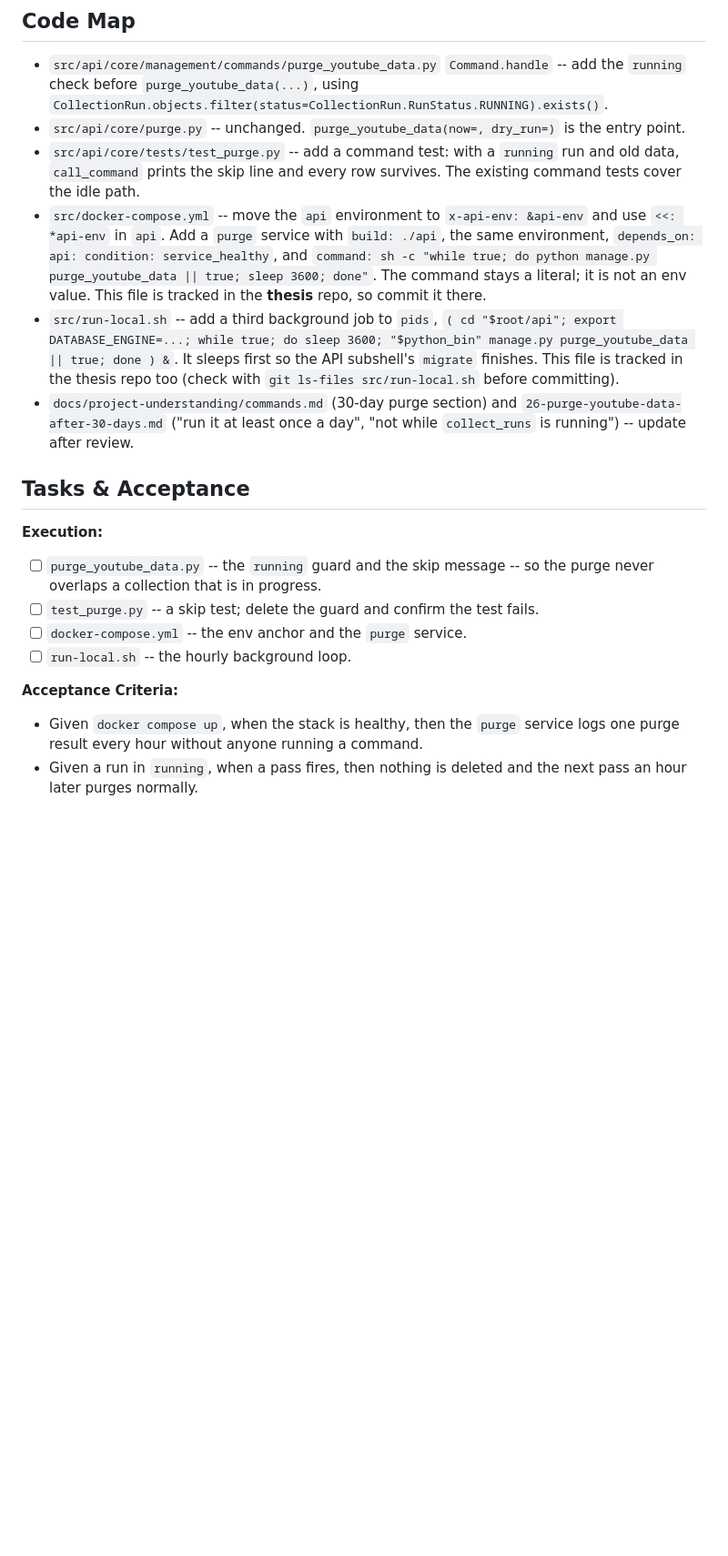
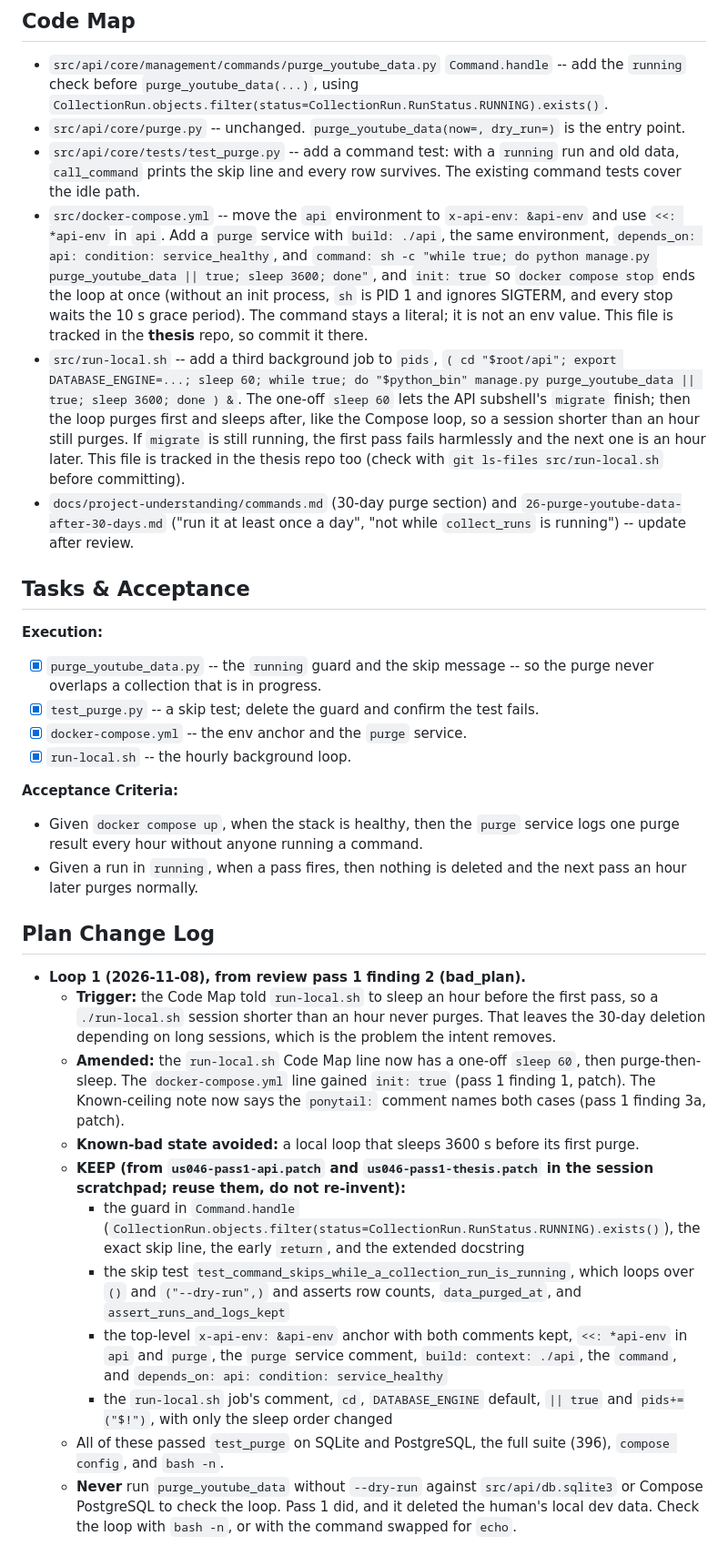
Before and after one commit to LONG-TERM-EFFECTS-OF-SUFFERING/thesis, a Markdown page: _bmad-output/initiative-opentube-insights/plan-us-046-purge-youtube-data-automatically.md, the part around one of its changes. Shown at 91% size. Drawn GitHub-style; blank space fills up the shorter version.

Commit message:
chore(bmad): record the US-046 build and its two reviews
Co-Authored-By: Claude Opus 5.5 <noreply@anthropic.com>

```diff
--- a/_bmad-output/initiative-opentube-insights/plan-us-046-purge-youtube-data-automatically.md
+++ b/_bmad-output/initiative-opentube-insights/plan-us-046-purge-youtube-data-automatically.md
@@ -51,19 +51,33 @@ context: []
 - `src/api/core/management/commands/purge_youtube_data.py` `Command.handle` -- add the `running` check before `purge_youtube_data(...)`, using `CollectionRun.objects.filter(status=CollectionRun.RunStatus.RUNNING).exists()`.
 - `src/api/core/purge.py` -- unchanged. `purge_youtube_data(now=, dry_run=)` is the entry point.
 - `src/api/core/tests/test_purge.py` -- add a command test: with a `running` run and old data, `call_command` prints the skip line and every row survives. The existing command tests cover the idle path.
-- `src/docker-compose.yml` -- move the `api` environment to `x-api-env: &api-env` and use `<<: *api-env` in `api`. Add a `purge` service with `build: ./api`, the same environment, `depends_on: api: condition: service_healthy`, and `command: sh -c "while true; do python manage.py purge_youtube_data || true; sleep 3600; done"`. The command stays a literal; it is not an env value. This file is tracked in the **thesis** repo, so commit it there.
-- `src/run-local.sh` -- add a third background job to `pids`, `( cd "$root/api"; export DATABASE_ENGINE=...; while true; do sleep 3600; "$python_bin" manage.py purge_youtube_data || true; done ) &`. It sleeps first so the API subshell's `migrate` finishes. This file is tracked in the thesis repo too (check with `git ls-files src/run-local.sh` before committing).
+- `src/docker-compose.yml` -- move the `api` environment to `x-api-env: &api-env` and use `<<: *api-env` in `api`. Add a `purge` service with `build: ./api`, the same environment, `depends_on: api: condition: service_healthy`, and `command: sh -c "while true; do python manage.py purge_youtube_data || true; sleep 3600; done"`, and `init: true` so `docker compose stop` ends the loop at once (without an init process, `sh` is PID 1 and ignores SIGTERM, and every stop waits the 10 s grace period). The command stays a literal; it is not an env value. This file is tracked in the **thesis** repo, so commit it there.
+- `src/run-local.sh` -- add a third background job to `pids`, `( cd "$root/api"; export DATABASE_ENGINE=...; sleep 60; while true; do "$python_bin" manage.py purge_youtube_data || true; sleep 3600; done ) &`. The one-off `sleep 60` lets the API subshell's `migrate` finish; then the loop purges first and sleeps after, like the Compose loop, so a session shorter than an hour still purges. If `migrate` is still running, the first pass fails harmlessly and the next one is an hour later. This file is tracked in the thesis repo too (check with `git ls-files src/run-local.sh` before committing).
 - `docs/project-understanding/commands.md` (30-day purge section) and `26-purge-youtube-data-after-30-days.md` ("run it at least once a day", "not while `collect_runs` is running") -- update after review.
 
 ## Tasks & Acceptance
 
 **Execution:**
-- [ ] `purge_youtube_data.py` -- the `running` guard and the skip message -- so the purge never overlaps a collection that is in progress.
-- [ ] `test_purge.py` -- a skip test; delete the guard and confirm the test fails.
-- [ ] `docker-compose.yml` -- the env anchor and the `purge` service.
-- [ ] `run-local.sh` -- the hourly background loop.
+- [x] `purge_youtube_data.py` -- the `running` guard and the skip message -- so the purge never overlaps a collection that is in progress.
+- [x] `test_purge.py` -- a skip test; delete the guard and confirm the test fails.
+- [x] `docker-compose.yml` -- the env anchor and the `purge` service.
+- [x] `run-local.sh` -- the hourly background loop.
 
 **Acceptance Criteria:**
 - Given `docker compose up`, when the stack is healthy, then the `purge` service logs one purge result every hour without anyone running a command.
 - Given a run in `running`, when a pass fires, then nothing is deleted and the next pass an hour later purges normally.
 
+## Plan Change Log
+
+- **Loop 1 (2026-11-08), from review pass 1 finding 2 (bad_plan).**
+  - **Trigger:** the Code Map told `run-local.sh` to sleep an hour before the first pass, so a `./run-local.sh` session shorter than an hour never purges. That leaves the 30-day deletion depending on long sessions, which is the problem the intent removes.
+  - **Amended:** the `run-local.sh` Code Map line now has a one-off `sleep 60`, then purge-then-sleep. The `docker-compose.yml` line gained `init: true` (pass 1 finding 1, patch). The Known-ceiling note now says the `ponytail:` comment names both cases (pass 1 finding 3a, patch).
+  - **Known-bad state avoided:** a local loop that sleeps 3600 s before its first purge.
+  - **KEEP (from `us046-pass1-api.patch` and `us046-pass1-thesis.patch` in the session scratchpad; reuse them, do not re-invent):**
+    - the guard in `Command.handle` (`CollectionRun.objects.filter(status=CollectionRun.RunStatus.RUNNING).exists()`), the exact skip line, the early `return`, and the extended docstring
+    - the skip test `test_command_skips_while_a_collection_run_is_running`, which loops over `()` and `("--dry-run",)` and asserts row counts, `data_purged_at`, and `assert_runs_and_logs_kept`
+    - the top-level `x-api-env: &api-env` anchor with both comments kept, `<<: *api-env` in `api` and `purge`, the `purge` service comment, `build: context: ./api`, the `command`, and `depends_on: api: condition: service_healthy`
+    - the `run-local.sh` job's comment, `cd`, `DATABASE_ENGINE` default, `|| true` and `pids+=("$!")`, with only the sleep order changed
+  - All of these passed `test_purge` on SQLite and PostgreSQL, the full suite (396), `compose config`, and `bash -n`.
+  - **Never** run `purge_youtube_data` without `--dry-run` against `src/api/db.sqlite3` or Compose PostgreSQL to check the loop. Pass 1 did, and it deleted the human's local dev data. Check the loop with `bash -n`, or with the command swapped for `echo`.
+
```
Also changed, not shown: other parts of _bmad-output/initiative-opentube-insights/plan-us-046-purge-youtube-data-automatically.md (+21 -7 lines), _bmad-output/initiative-opentube-insights/deferred-work.md (+4 -0 lines).
